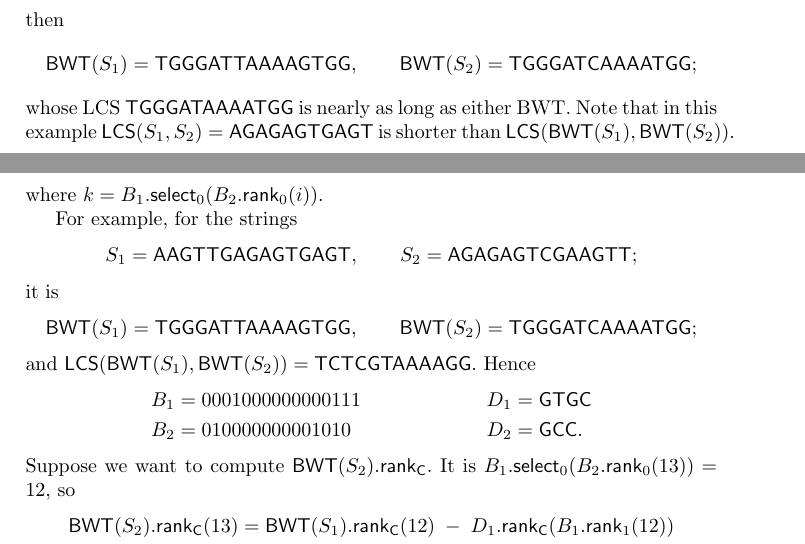
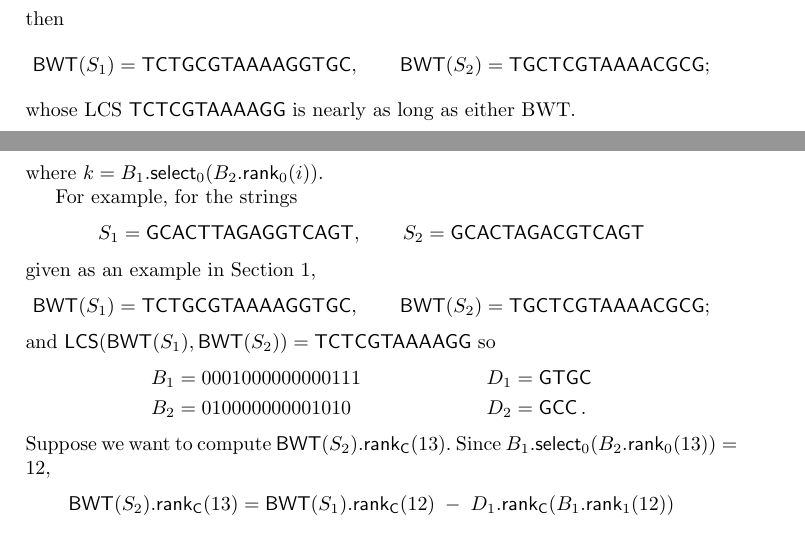
Before and after one commit to jltsiren/relative-fm, a LaTeX paper (paper/relative.tex): two parts of pages 1 and 4 of 12, joined at a grey line, cut so that both start at the same text. Compiled offline with pdfLaTeX.

Commit message:
This was probably the final submitted version.

```diff
--- a/paper/relative.tex
+++ b/paper/relative.tex
@@ -66,12 +66,12 @@ S_2 = \mathsf{AGAGAGTCGAAGTT};
 $$
 then
 $$
-\BWT (S_1) = \mathsf{TGGGATTAAAAGTGG},\qquad
-\BWT (S_2) = \mathsf{TGGGATCAAAATGG};
+\BWT (S_1) = \mathsf{TCTGCGTAAAAGGTGC},\qquad
+\BWT (S_2) = \mathsf{TGCTCGTAAAACGCG};
 $$
-whose LCS {\sf TGGGATAAAATGG} is nearly as long as either BWT. Note that in
-this example $\LCS(S_1,S_2)=\mathsf{AGAGAGTGAGT}$ is shorter than $\LCS(\BWT
-(S_1),\BWT (S_2))$.
+whose LCS {\sf TCTCGTAAAAGG} is nearly as long as either BWT.
+
+\pagebreak
 
 We introduce the concept of {\em BW-distance} \(\BWD (S_1, S_2)\) between
 $S_1$ and $S_2$ defined as $|S_1| + |S_2| - 2 |\LCS(\BWT (S_1),\BWT (S_2))|$.
@@ -248,28 +248,26 @@ where \(k = B_1.\select_0 (B_2.\rank_0 (i))\).
 
 For example, for the strings
 $$
-S_1 = \mathsf{AAGTTGAGAGTGAGT},\qquad
-S_2 = \mathsf{AGAGAGTCGAAGTT};
+S_1 = \mathsf{GCACTTAGAGGTCAGT},\qquad
+S_2 = \mathsf{GCACTAGACGTCAGT}
 $$
-it is
+given as an example in Section~\ref{sec:introduction},
 $$
-\BWT (S_1) = \mathsf{TGGGATTAAAAGTGG},\qquad
-\BWT (S_2) = \mathsf{TGGGATCAAAATGG};
+\BWT (S_1) = \mathsf{TCTGCGTAAAAGGTGC},\qquad
+\BWT (S_2) = \mathsf{TGCTCGTAAAACGCG};
 $$
-and $\LCS(\BWT (S_1),\BWT (S_2)) = \mathsf{TCTCGTAAAAGG}$. Hence
+and $\LCS(\BWT (S_1),\BWT (S_2)) = \mathsf{TCTCGTAAAAGG}$ so
 \begin{align*}
 B_1  & = 0001000000000111  & D_1  &= \mathsf{GTGC}\\
-B_2  & = 010000000001010   & D_2  & = \mathsf{GCC}.
+B_2  & = 010000000001010   & D_2  & = \mathsf{GCC}\,.
 \end{align*}
-Suppose we want to compute $\BWT (S_2).\rank_\mathsf{C}$. It is
-\(B_1.\select_0 (B_2.\rank_0 (13)) = 12\), so
+Suppose we want to compute $\BWT (S_2).\rank_\mathsf{C} (13)$. Since \(B_1.\select_0 (B_2.\rank_0 (13)) = 12\),
 \begin{align*}
 \BWT (S_2).\rank_\mathsf{C} (13)
 & = \BWT (S_1).\rank_\mathsf{C} (12)\; -\; D_1.\rank_\mathsf{C} (B_1.\rank_1 (12))
 \\
 & \quad + D_2.\rank_\mathsf{C} (B_2.\rank_1 (13)) \;=\; 3.
 \end{align*}
-
 
 Observing that the number of 1s in $B_1$ and $B_2$ is \(\Oh{\max (n_1, n_2) -
 \ell} = \Oh{\BWD (S_1, S_2)}\), we can store data structures for $B_1$,
```
Also changed, not shown: paper/relative.tex (4 more changed lines).
